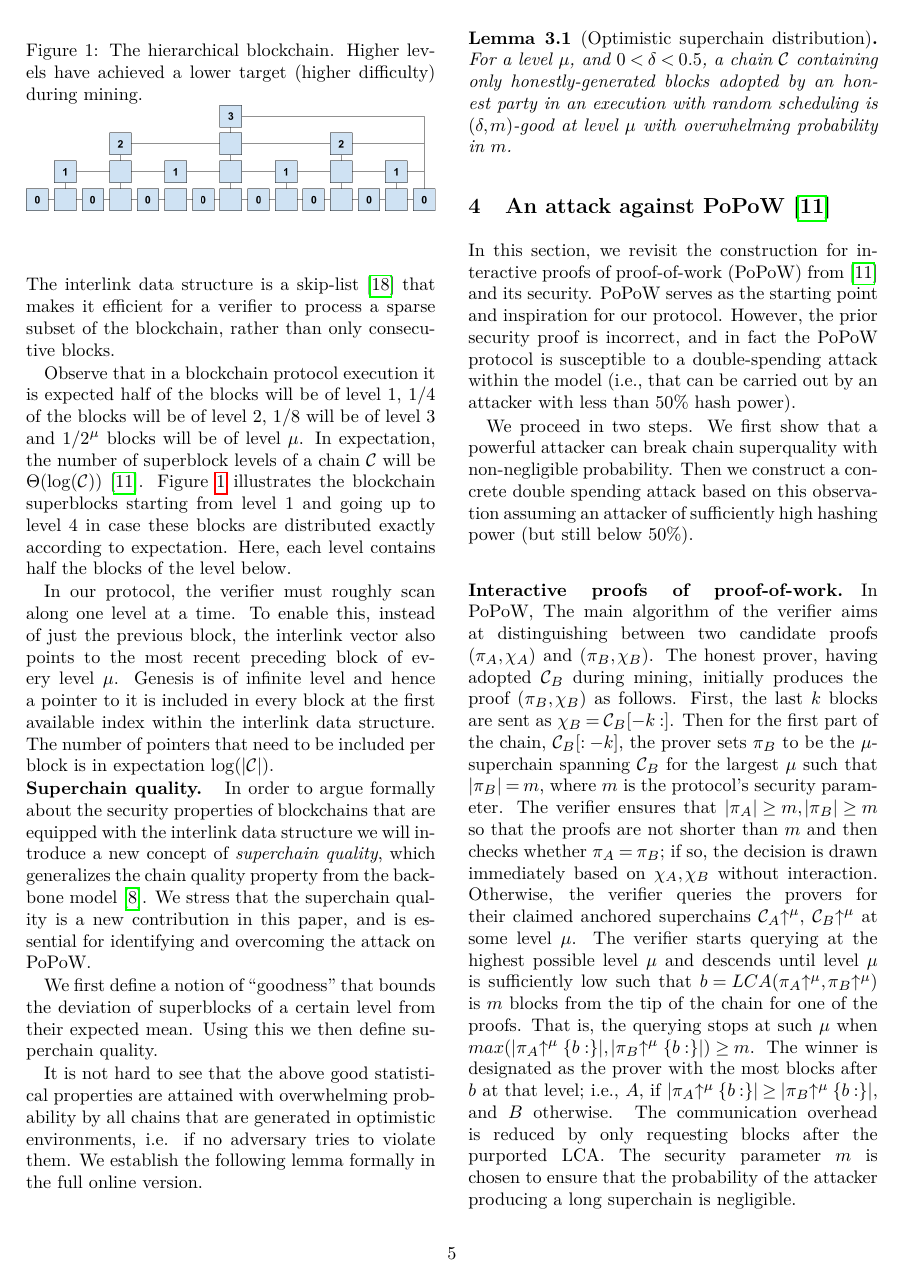
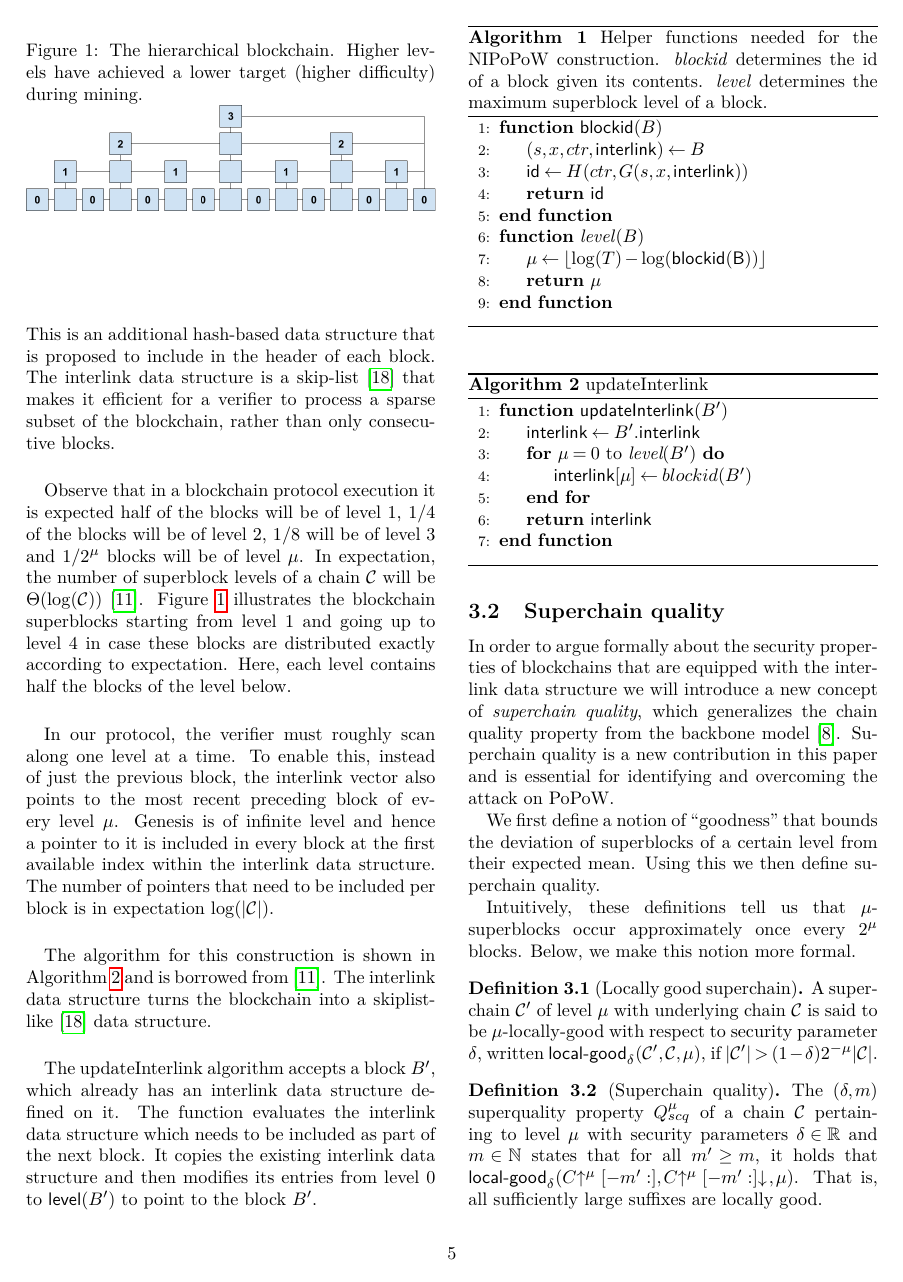
Before and after one commit to dionyziz/popow, a LaTeX document (whitepaper/nipopows.tex, which reads whitepaper/consensus.tex): page 5 of 25 before the commit and page 5 of 26 after it. Compiled offline with pdfLaTeX; a LaTeX package or settings file that is missing is left out.

Commit message:
Restore full consensus section

```diff
--- a/whitepaper/consensus.tex
+++ b/whitepaper/consensus.tex
@@ -9,24 +6,25 @@ additional hash-based data structure that is proposed to include in the header o
-The interlink data structure is a skip-list~\cite{skiplist} that makes it efficient for a verifier to process a sparse subset of the blockchain, rather than only consecutive blocks.
+In order to construct our protocol, we rely on the same \emph{interlink data
+structure} used by PoPoW~\cite{KLS}. This is an additional hash-based data
+structure that is proposed to include in the header of each block. The
+interlink data structure is a skip-list~\cite{skiplist} that makes it efficient
+for a verifier to process a sparse subset of the blockchain, rather than only
+consecutive blocks.
 
+Observe that in a blockchain protocol execution it is expected half of the
+blocks will be of level $1$, $1/4$ of the blocks will be of level $2$, $1/8$
+will be of level $3$ and $1/2^\mu$ blocks will be of level $\mu$. In
+expectation, the number of superblock levels of a chain $\chain$ will be
+$\Theta(\log(\chain))$~\cite{KLS}. Figure~\ref{fig.hierarchy} illustrates the
+blockchain superblocks starting from level $1$ and going up to level $4$ in case
+these blocks are distributed exactly according to expectation. Here, each level
+contains half the blocks of the level below.
 
-Observe that in a
-blockchain protocol execution it is expected half of the blocks will be of level
-$1$, $1/4$ of the blocks will be of level $2$, $1/8$ will be of level $3$ and
-$1/2^\mu$ blocks will be of level $\mu$. In expectation, the number of
-superblock levels of a chain $\chain$ will be $\Theta(\log(\chain))$~\cite{KLS}.
-Figure~\ref{fig.hierarchy} illustrates the blockchain superblocks starting from
-level $1$ and going up to level $4$ in case these blocks are distributed exactly
-according to expectation. Here, each level contains half the blocks of the level
-below.
-
-In our protocol, the verifier must roughly scan along one level at a time.
-To enable this,
-instead of just the previous block, the interlink vector also points to
-the most recent preceding block of every level $\mu$.
-Genesis is of infinite level and hence a pointer to it
-is included in every block at the first available index within the interlink
-data structure. The number of pointers that need
-to be included per block is in expectation $\log(|\chain|)$.
+In our protocol, the verifier must roughly scan along one level at a time. To
+enable this, instead of just the previous block, the interlink vector also
+points to the most recent preceding block of every level $\mu$. Genesis is of
+infinite level and hence a pointer to it is included in every block at the first
+available index within the interlink data structure. The number of pointers that
+need to be included per block is in expectation $\log(|\chain|)$.
 
 \begin{figure}
     \caption{The hierarchical blockchain.
@@ -45,37 +43,49 @@ to be included per block is in expectation $\log(|\chain|)$.
 %
 
 %\iftr
-%The algorithm
-%for this construction is shown in Algorithm~\ref{alg.nipopow-interlink} and is
-%borrowed from~\cite{KLS}.
-%The interlink data structure turns the blockchain into a
-%skiplist-like~\cite{skiplist} data structure.
+The algorithm
+for this construction is shown in Algorithm~\ref{alg.nipopow-interlink} and is
+borrowed from~\cite{KLS}.
+The interlink data structure turns the blockchain into a
+skiplist-like~\cite{skiplist} data structure.
 
-%% The updateInterlink algorithm accepts a block $B'$, which already has an
-%% interlink data structure defined on it. The function evaluates the
-%% interlink data structure which needs to be included as part of the next block.
-%% It copies the existing interlink data structure and
-%% then modifies its entries from level $0$ to $\textsf{level}(B')$ to
-%% point to the block $B'$.
+The updateInterlink algorithm accepts a block $B'$, which already has an
+interlink data structure defined on it. The function evaluates the
+interlink data structure which needs to be included as part of the next block.
+It copies the existing interlink data structure and
+then modifies its entries from level $0$ to $\textsf{level}(B')$ to
+point to the block $B'$.
 
-% \import{./}{algorithms/alg.nipopow-helper.tex}
-%\import{./}{algorithms/alg.nipopow-interlink.tex}
+\import{./}{algorithms/alg.nipopow-helper.tex}
+\import{./}{algorithms/alg.nipopow-interlink.tex}
 
-% \subsection{Superchain quality}
-\noindent{\bf Superchain quality. }
-In order to argue formally about the security
-properties of blockchains that are equipped with the interlink
-data structure we will introduce a new concept of {\em superchain quality},
-which generalizes the chain quality property from the backbone model~\cite{backbone}.
-We stress that the superchain quality is a new contribution in this paper, and is essential for identifying and overcoming the attack on PoPoW.
+\subsection{Superchain quality}
+In order to argue formally about the security properties of blockchains that are
+equipped with the interlink data structure we will introduce a new concept of
+{\em superchain quality}, which generalizes the chain quality property from the
+backbone model~\cite{backbone}. Superchain quality is a new contribution in this
+paper and is essential for identifying and overcoming the attack on PoPoW.
 
-We first define a notion of ``goodness'' that bounds the deviation
-of superblocks of a certain level from their expected mean. Using
-this we then define superchain quality.
+We first define a notion of ``goodness'' that bounds the deviation of
+superblocks of a certain level from their expected mean. Using this we then
+define superchain quality.
 
-It is not hard to see that the above good statistical properties are attained
-with overwhelming probability by all chains that are generated in optimistic
-environments, i.e. if no adversary tries to violate them.
-% \iftr
-% \else
-We establish the following lemma formally in the full online version.
+Intuitively, these definitions tell us that $\mu$-superblocks occur
+approximately once every $2^\mu$ blocks. Below, we make this notion more formal.
+
+\begin{definition}[Locally good superchain]
+A superchain $\chain'$ of level
+$\mu$ with underlying chain $\chain$ is said to be $\mu$-\textnormal{locally-good}
+with respect to security parameter $\delta$, written
+$\textsf{local-good}_{\delta}(\chain', \chain, \mu)$, if $|\chain'| > (1 -
+\delta)2^{-\mu}|\chain|$.
+\end{definition}
+
+\begin{definition}[Superchain quality]
+The $(\delta, m)$ superquality property $Q^\mu_{scq}$ of a chain $\chain$
+pertaining to level $\mu$ with security parameters $\delta \in \mathbb{R}$ and
+$m \in \mathbb{N}$ states that for all $m' \geq m$, it holds that
+$\textsf{local-good}_{\delta}(C\upchain^\mu[-m':],
+C\upchain^\mu[-m':]\downchain, \mu)$. That is, all sufficiently large suffixes
+are locally good.
+\end{definition}
```
Also changed, not shown: whitepaper/consensus-full.tex (deleted, +0 -93 lines), whitepaper/consensus.tex (83 more changed lines).
